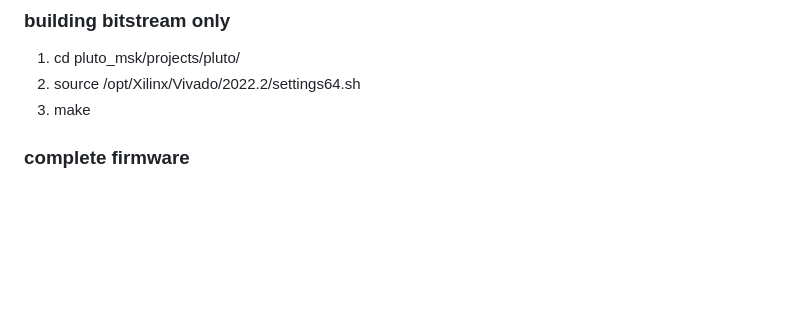
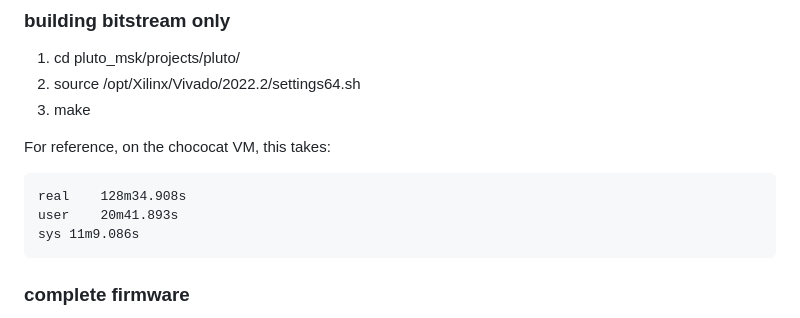
Before and after one commit to OpenResearchInstitute/pluto_msk, a Markdown page: README.md, the part around the change. Drawn GitHub-style; blank space fills up the shorter version.

Commit message:
Update README.md
add time required for project make on chococat

````diff
--- a/README.md
+++ b/README.md
@@ -20,6 +20,14 @@ git clone --recursive https://github.com/OpenResearchInstitute/pluto_msk
 1. cd pluto_msk/projects/pluto/
 2. source /opt/Xilinx/Vivado/2022.2/settings64.sh
 3. make
+
+For reference, on the chococat VM, this takes:
+```
+real	128m34.908s
+user	20m41.893s
+sys	11m9.086s
+```
+
 ### complete firmware
 1. Check if your vivado path is correct on this line https://github.com/OpenResearchInstitute/pluto_msk/blob/871bd130de0e6d462138bc6d2981b1c65897a0ca/firmware/Makefile#L19
 2. cd pluto_msk/firmware
````
